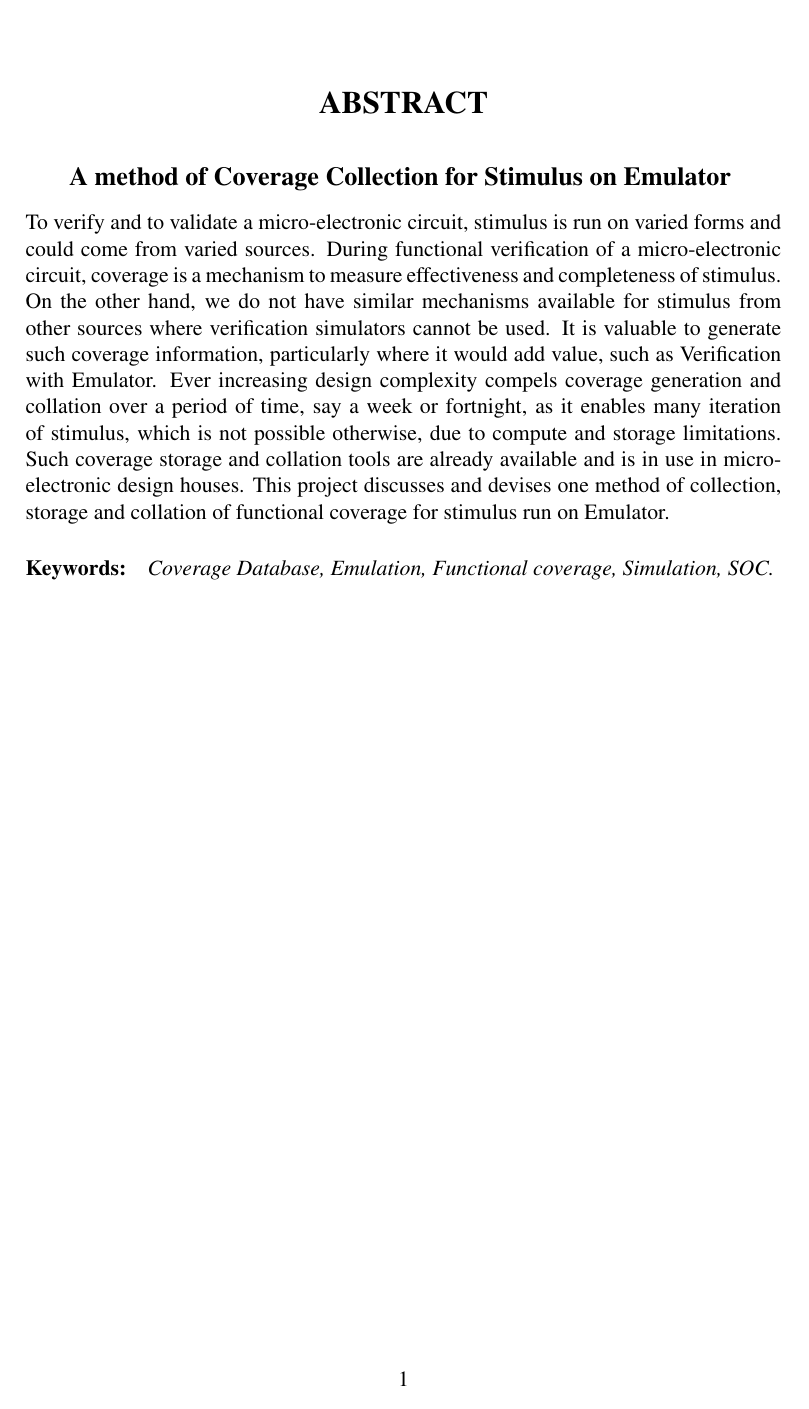
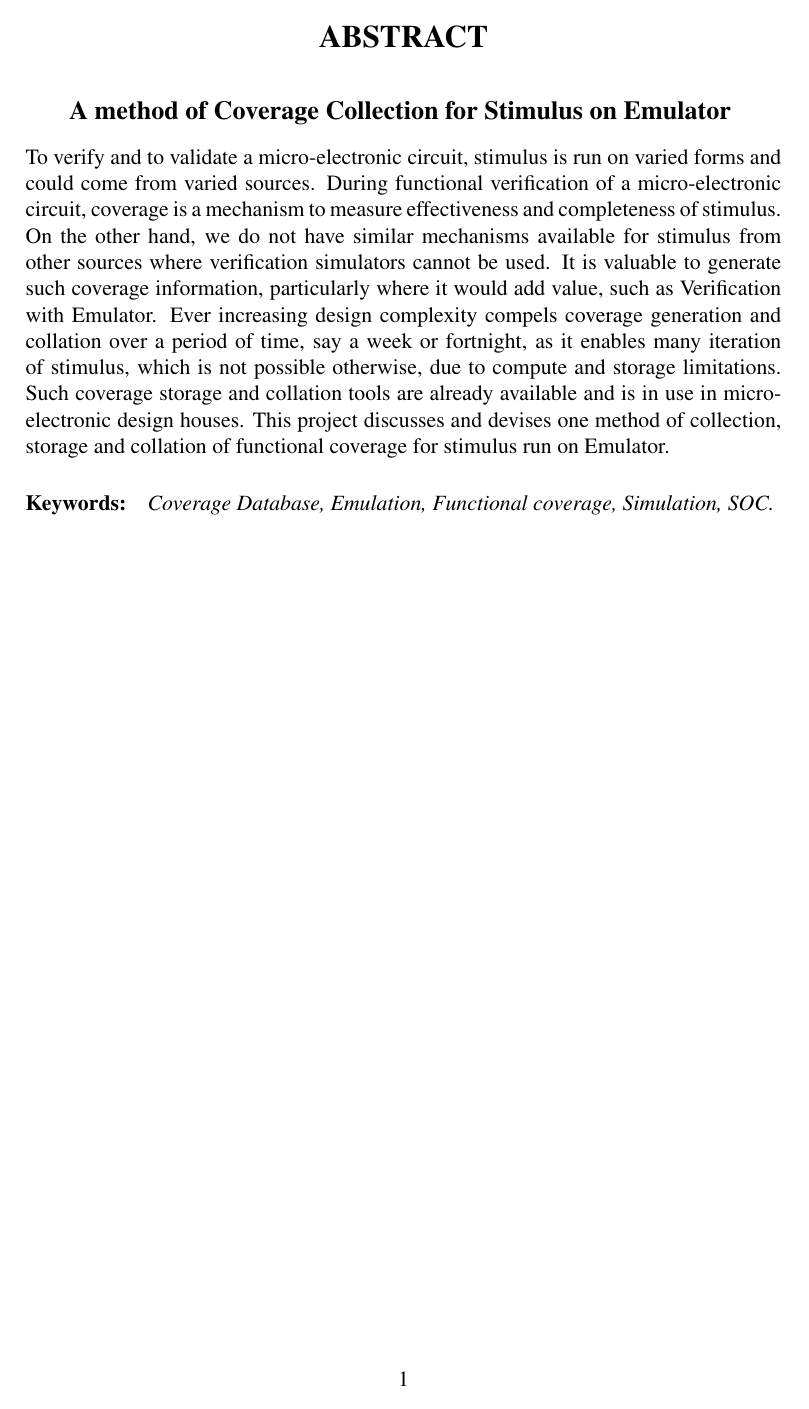
Before and after one commit to anupama-k/thesis, a LaTeX document (abstract.tex): the whole page. Compiled offline with pdfLaTeX.

Commit message:
Update abstract.tex

```diff
--- a/abstract.tex
+++ b/abstract.tex
@@ -3,7 +3,7 @@
 \usepackage[T1]{fontenc}
 \usepackage{times}
 \usepackage{mathptmx}
-\usepackage[top=1.5in,left=1.5in,right=1in,bottom=1in]{geometry}
+\usepackage[top=1in,left=1.5in,right=1in,bottom=1in]{geometry}
 \usepackage{titlesec}
 \titleformat{\chapter}[display]
 {\normalfont\huge\bfseries\filcenter}{\chaptertitlename\ \thechapter}{20pt}{\Huge}
```
